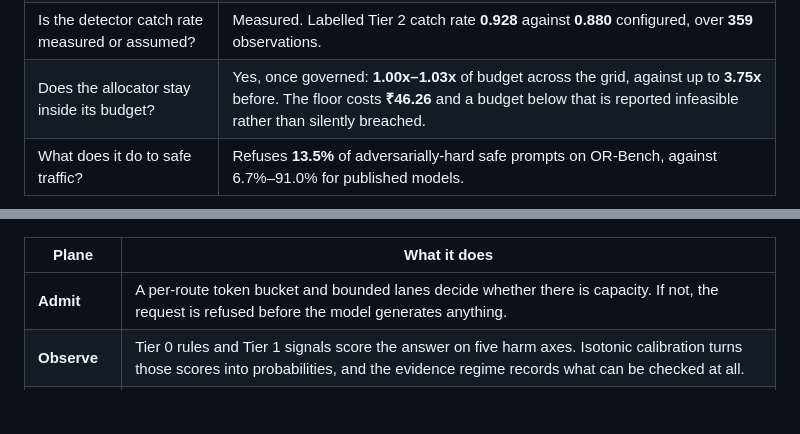
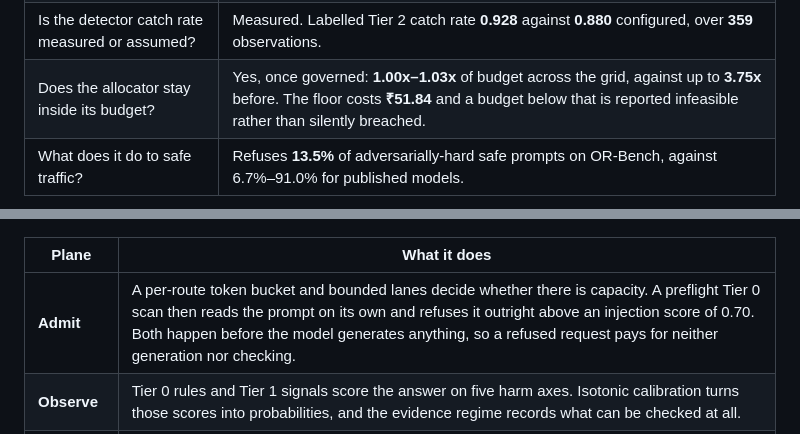
Before and after one commit to Advait-Pathak9222/BurningShadows, a Markdown page: README.md, 2 parts joined by grey strips. Rendered like a GitHub page; blank space fills up the shorter version.

```diff
--- a/README.md
+++ b/README.md
@@ -309,7 +336,7 @@ exists to bound how much that matters.
 | Do consequence assumptions move decisions? | Across a **0.25x–4x** band, **10.9%** of tier decisions change and the verdict flip rate is **0%** — consequence prices a check but does not enter the release rule. |
 | Is the audit trail complete? | **1,500 of 1,500** decisions and **205** reviews in one valid chain; **224 of 224** proposed effects logged. |
 | Is the detector catch rate measured or assumed? | Measured. Labelled Tier 2 catch rate **0.928** against **0.880** configured, over **359** observations. |
-| Does the allocator stay inside its budget? | Yes, once governed: **1.00x–1.03x** of budget across the grid, against up to **3.75x** before. The floor costs **₹46.26** and a budget below that is reported infeasible rather than silently breached. |
+| Does the allocator stay inside its budget? | Yes, once governed: **1.00x–1.03x** of budget across the grid, against up to **3.75x** before. The floor costs **₹51.84** and a budget below that is reported infeasible rather than silently breached. |
 | What does it do to safe traffic? | Refuses **13.5%** of adversarially-hard safe prompts on OR-Bench, against 6.7%–91.0% for published models. |
 
 <p align="center">
@@ -340,7 +367,7 @@ runs; actions that change something wait behind a separate gate.
 
 | Plane | What it does |
 |---|---|
-| **Admit** | A per-route token bucket and bounded lanes decide whether there is capacity. If not, the request is refused before the model generates anything. |
+| **Admit** | A per-route token bucket and bounded lanes decide whether there is capacity. A preflight Tier 0 scan then reads the prompt on its own and refuses it outright above an injection score of 0.70. Both happen before the model generates anything, so a refused request pays for neither generation nor checking. |
 | **Observe** | Tier 0 rules and Tier 1 signals score the answer on five harm axes. Isotonic calibration turns those scores into probabilities, and the evidence regime records what can be checked at all. |
 | **Decide** | The release floor marks what must be checked. The allocator prices each remaining tier against the budget's shadow price. Tier 2 runs only when it is selected, and the decision is recomputed with its signal. |
 | **Act & prove** | A verdict of allow, annotate, abstain, hold or block covers the text. Proposed effects are permitted, held or denied independently. Everything is appended to the hash chain. |
```
Also changed, not shown: other parts of README.md (+39 -12 lines), docs/03-assumptions.md (+2 -1 lines), docs/results/benchmarks.md (+4 -4 lines), docs/images/benchmark-comparison.png, 2 other files.
